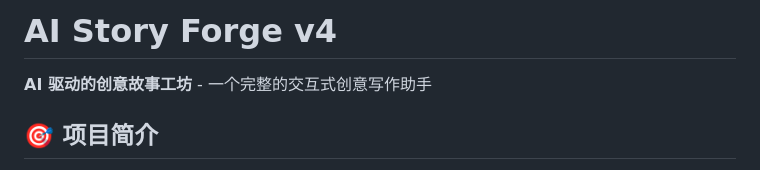
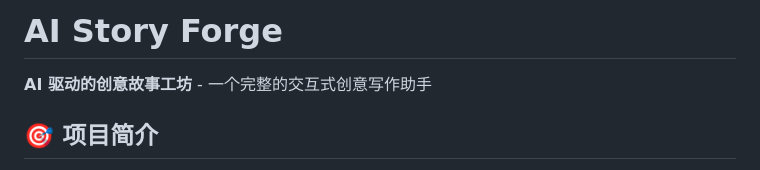
Before and after one commit to yschdxm/AI-Story-Forge, a Markdown page: README.md, the part around the change. Drawn GitHub-style.

Commit message:
修正readme

```diff
--- a/README.md
+++ b/README.md
@@ -1,4 +1,4 @@
-# AI Story Forge v4
+# AI Story Forge
 
 **AI 驱动的创意故事工坊** - 一个完整的交互式创意写作助手
 
```
